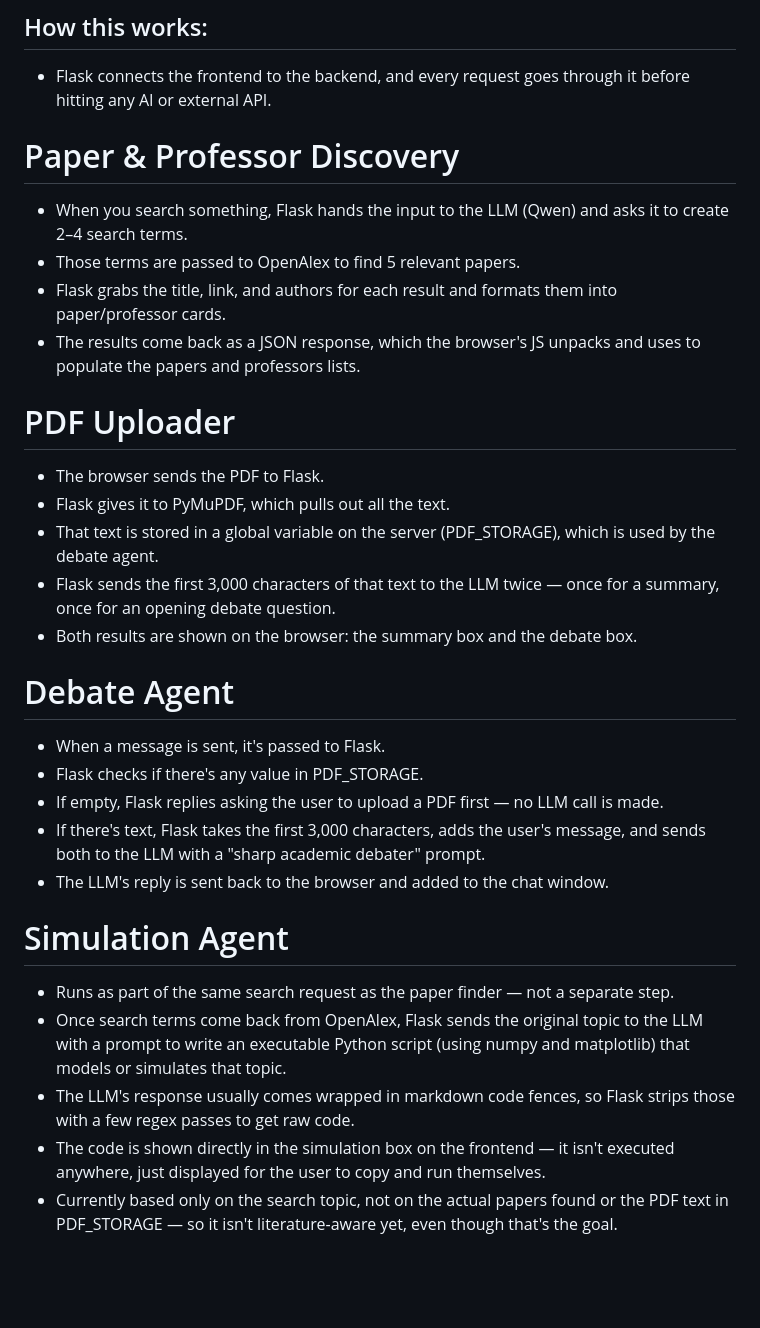
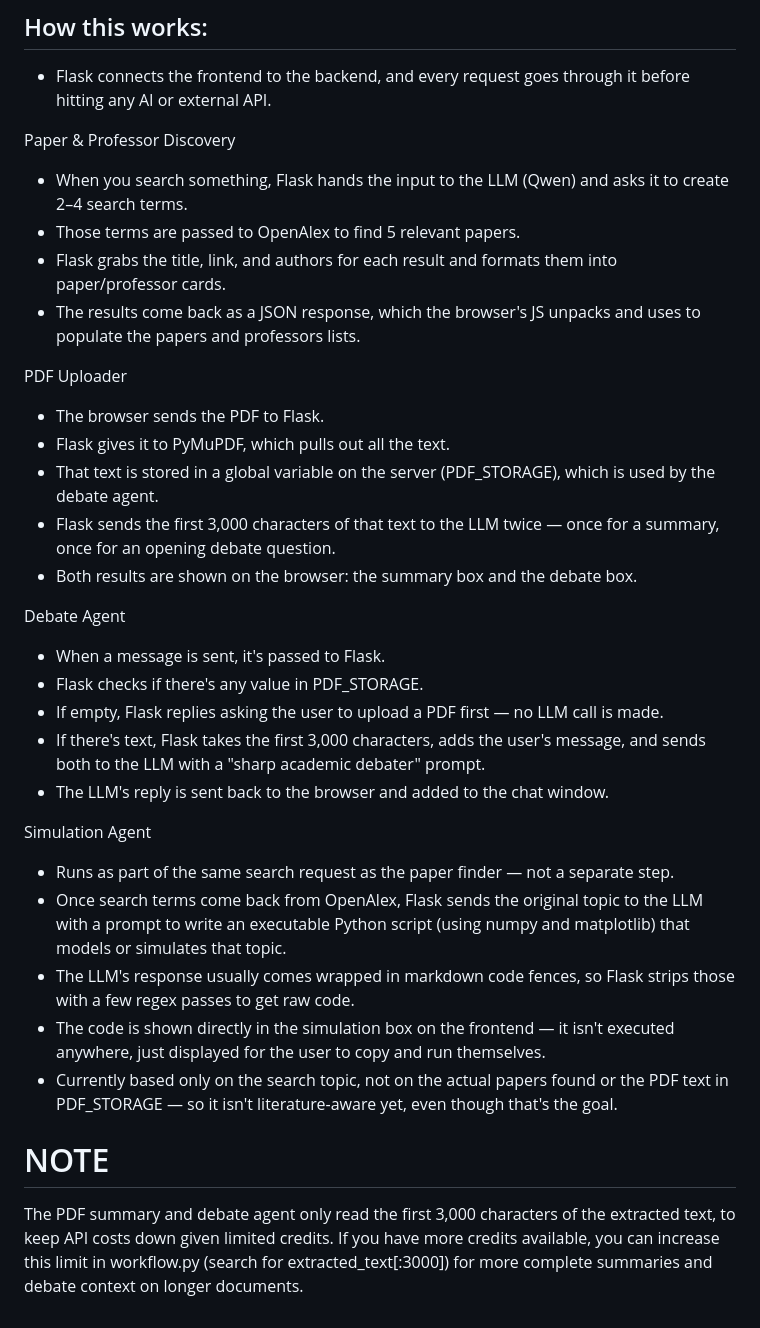
Before and after one commit to ZzzzzRyanzzzzzZ/ArchSearch, a Markdown page: README.md, the part around one of its changes. GitHub-like rendering; blank space fills up the shorter version.

```diff
--- a/README.md
+++ b/README.md
@@ -20,29 +36,32 @@ ArchSearch is an advanced academic research tool that can find papers and profes
 ## How this works:
 - Flask connects the frontend to the backend, and every request goes through it before hitting any AI or external API.
 
-# Paper & Professor Discovery
+Paper & Professor Discovery
 - When you search something, Flask hands the input to the LLM (Qwen) and asks it to create 2–4 search terms.
 - Those terms are passed to OpenAlex to find 5 relevant papers.
 - Flask grabs the title, link, and authors for each result and formats them into paper/professor cards.
 - The results come back as a JSON response, which the browser's JS unpacks and uses to populate the papers and professors lists.
 
-# PDF Uploader
+PDF Uploader
 - The browser sends the PDF to Flask.
 - Flask gives it to PyMuPDF, which pulls out all the text.
 - That text is stored in a global variable on the server (PDF_STORAGE), which is used by the debate agent.
 - Flask sends the first 3,000 characters of that text to the LLM twice — once for a summary, once for an opening debate question.
 - Both results are shown on the browser: the summary box and the debate box.
 
-# Debate Agent
+Debate Agent
 - When a message is sent, it's passed to Flask.
 - Flask checks if there's any value in PDF_STORAGE.
 - If empty, Flask replies asking the user to upload a PDF first — no LLM call is made.
 - If there's text, Flask takes the first 3,000 characters, adds the user's message, and sends both to the LLM with a "sharp academic debater" prompt.
 - The LLM's reply is sent back to the browser and added to the chat window.
 
-# Simulation Agent
+Simulation Agent
 - Runs as part of the same search request as the paper finder — not a separate step.
 - Once search terms come back from OpenAlex, Flask sends the original topic to the LLM with a prompt to write an executable Python script (using numpy and matplotlib) that models or simulates that topic.
 - The LLM's response usually comes wrapped in markdown code fences, so Flask strips those with a few regex passes to get raw code.
 - The code is shown directly in the simulation box on the frontend — it isn't executed anywhere, just displayed for the user to copy and run themselves.
 - Currently based only on the search topic, not on the actual papers found or the PDF text in PDF_STORAGE — so it isn't literature-aware yet, even though that's the goal.
+
+# NOTE
+The PDF summary and debate agent only read the first 3,000 characters of the extracted text, to keep API costs down given limited credits. If you have more credits available, you can increase this limit in workflow.py (search for extracted_text[:3000]) for more complete summaries and debate context on longer documents.
```
Also changed, not shown: other parts of README.md (+21 -5 lines).
